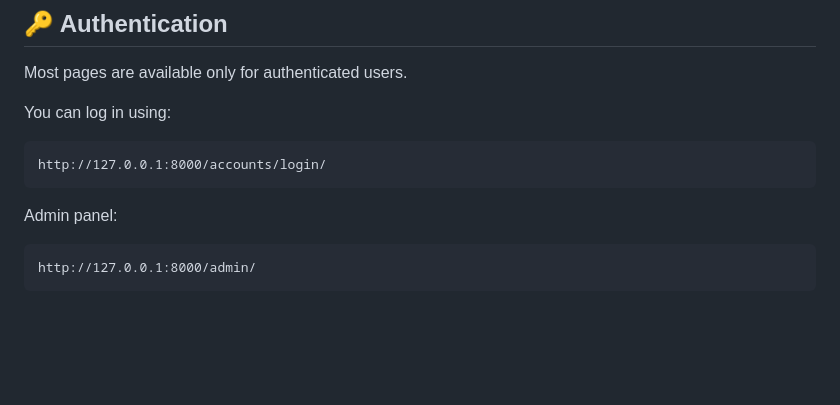
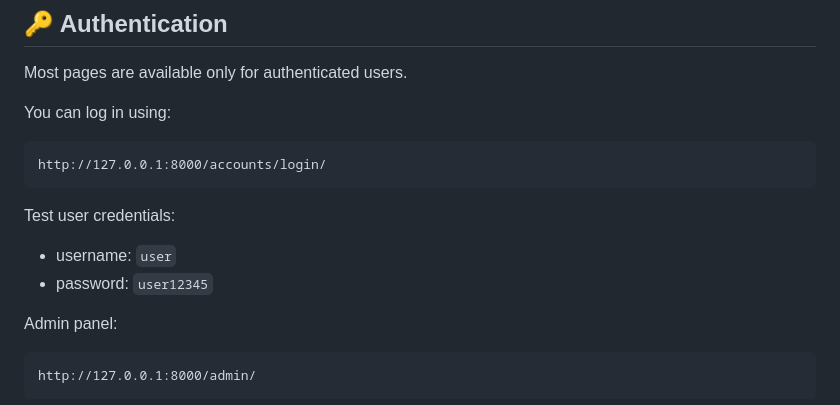
Before and after one commit to agridenko/kitchen-service, a Markdown page: README.md, the part around the change. Drawn GitHub-style; blank space fills up the shorter version.

Commit message:
add test user credentials in readme.md

````diff
--- a/README.md
+++ b/README.md
@@ -188,6 +188,10 @@ You can log in using:
 http://127.0.0.1:8000/accounts/login/
 ```
 
+Test user credentials:
+- username: `user`
+- password: `user12345`
+
 Admin panel:
 
 ```text
````
